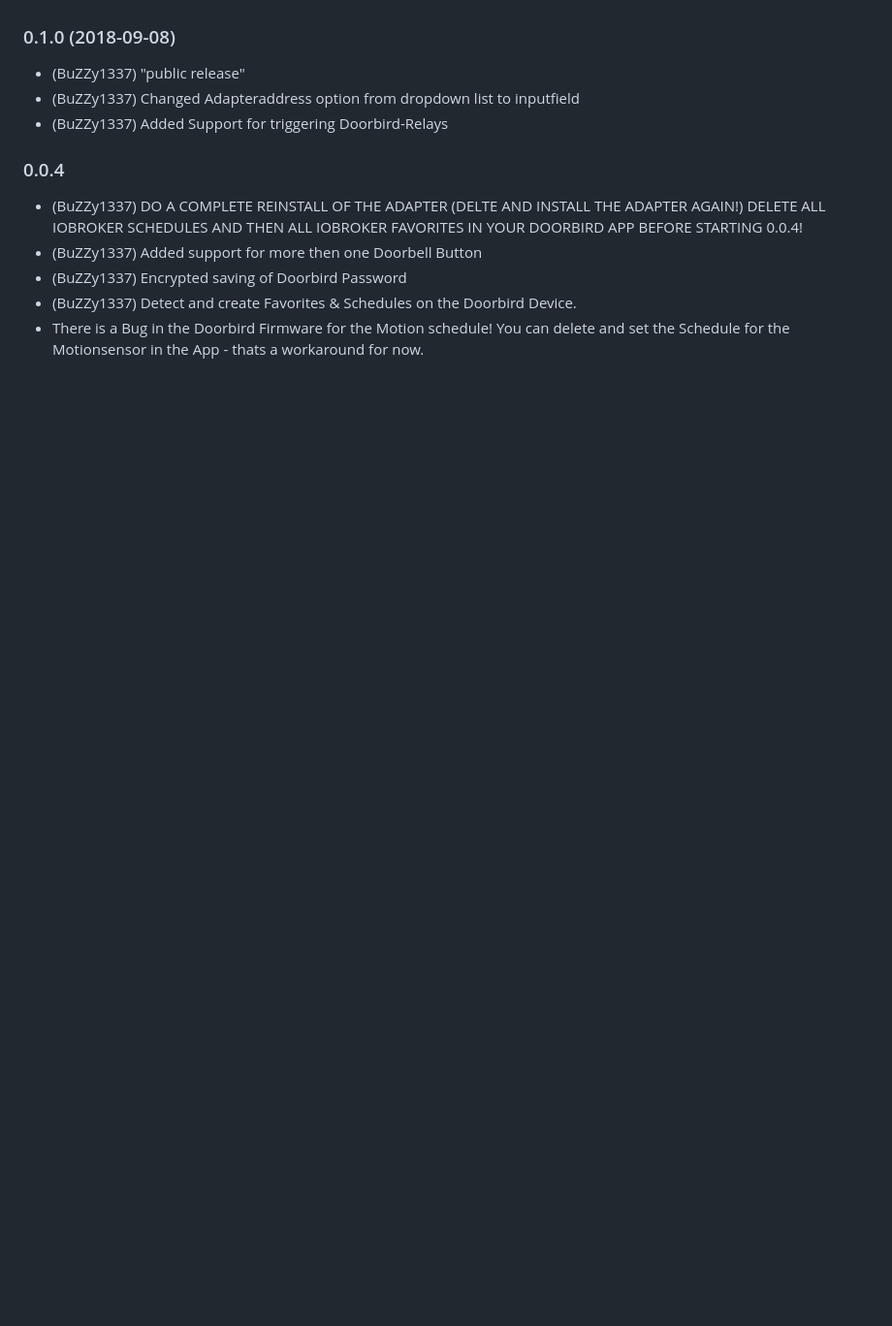
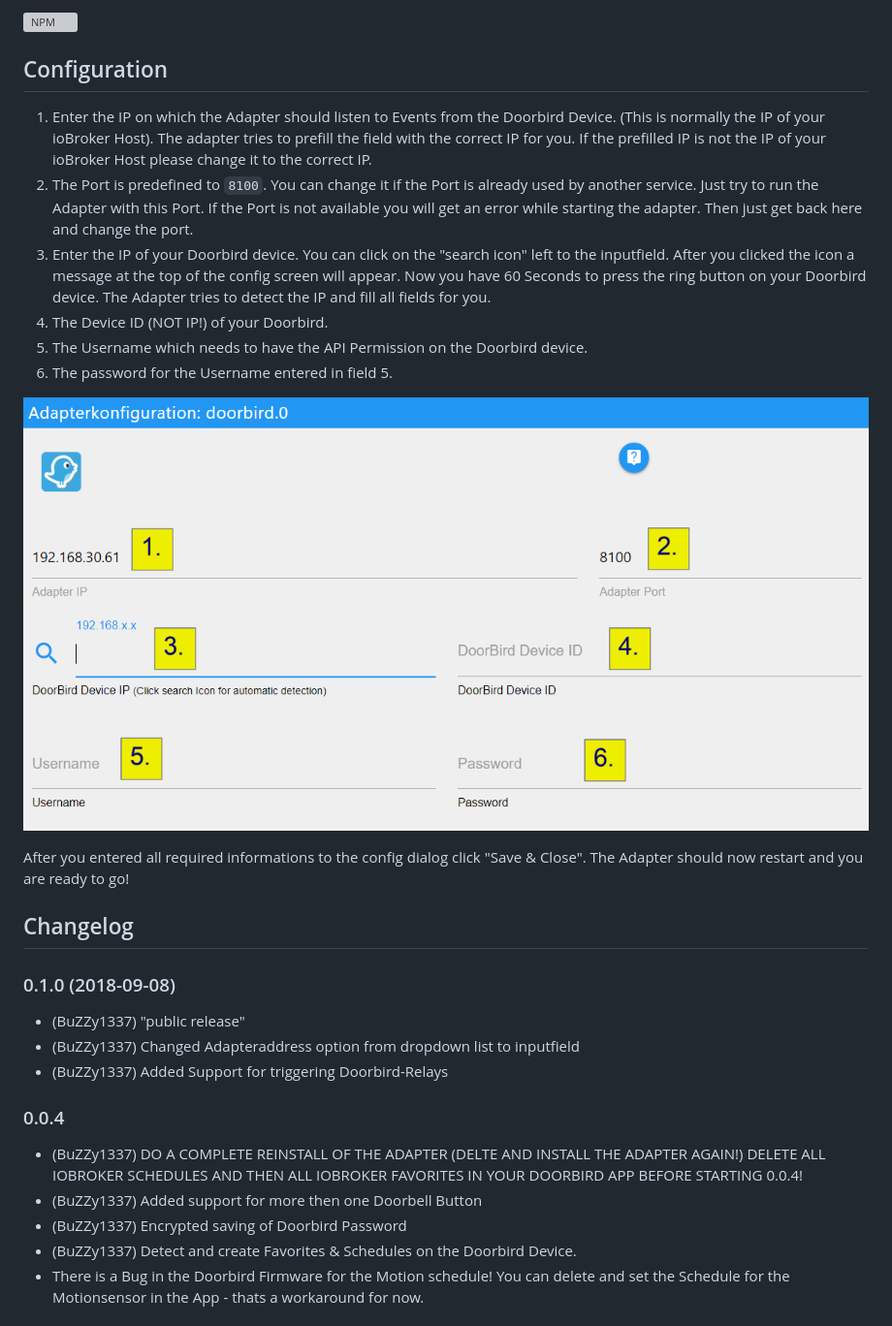
Before and after one commit to iobroker-community-adapters/ioBroker.doorbird, a Markdown page: README.md, the part around the change printed below. Shown: that part at 97% size. Drawn GitHub-style; pictures changed too: img/configscreen.png (added); blank space fills up the shorter version; grey boxes are pictures that could not be loaded.

Commit message:
(BuZZy1337) update readme

````diff
--- a/README.md
+++ b/README.md
@@ -7,4 +9,24 @@ THIS ADAPTER IS NOT READY FOR USE YET!!!!!!!!!
 
+[![NPM](https://nodei.co/npm/iobroker.doorbird.png?downloads=true)](https://nodei.co/npm/iobroker.doorbird/)
+
+## Configuration
+1. Enter the IP on which the Adapter should listen to Events from the Doorbird Device.
+(This is normally the IP of your ioBroker Host).
+The adapter tries to prefill the field with the correct IP for you. If the prefilled IP is not the IP of your ioBroker Host please change it to the correct IP.
+2. The Port is predefined to ```8100```. You can change it if the Port is already used by another service.
+Just try to run the Adapter with this Port. If the Port is not available you will get an error while starting the adapter. Then just get back here and change the port.
+3. Enter the IP of your Doorbird device. You can click on the "search icon" left to the inputfield. After you clicked the icon a message at the top of the config screen will appear. Now you have 60 Seconds to press the ring button on your Doorbird device. The Adapter tries to detect the IP and fill all fields for you.
+4. The Device ID (NOT IP!) of your Doorbird.
+5. The Username which needs to have the API Permission on the Doorbird device.
+6. The password for the Username entered in field 5.
+
+![Screenshot](img/configscreen.png)
+
+After you entered all required informations to the config dialog click "Save & Close".
+The Adapter should now restart and you are ready to go!
+
+
+## Changelog
 ### 0.1.0 (2018-09-08)
 * (BuZZy1337) "public release"
 * (BuZZy1337) Changed Adapteraddress option from dropdown list to inputfield
````
Also changed, not shown: other parts of README.md (+3 -1 lines).
